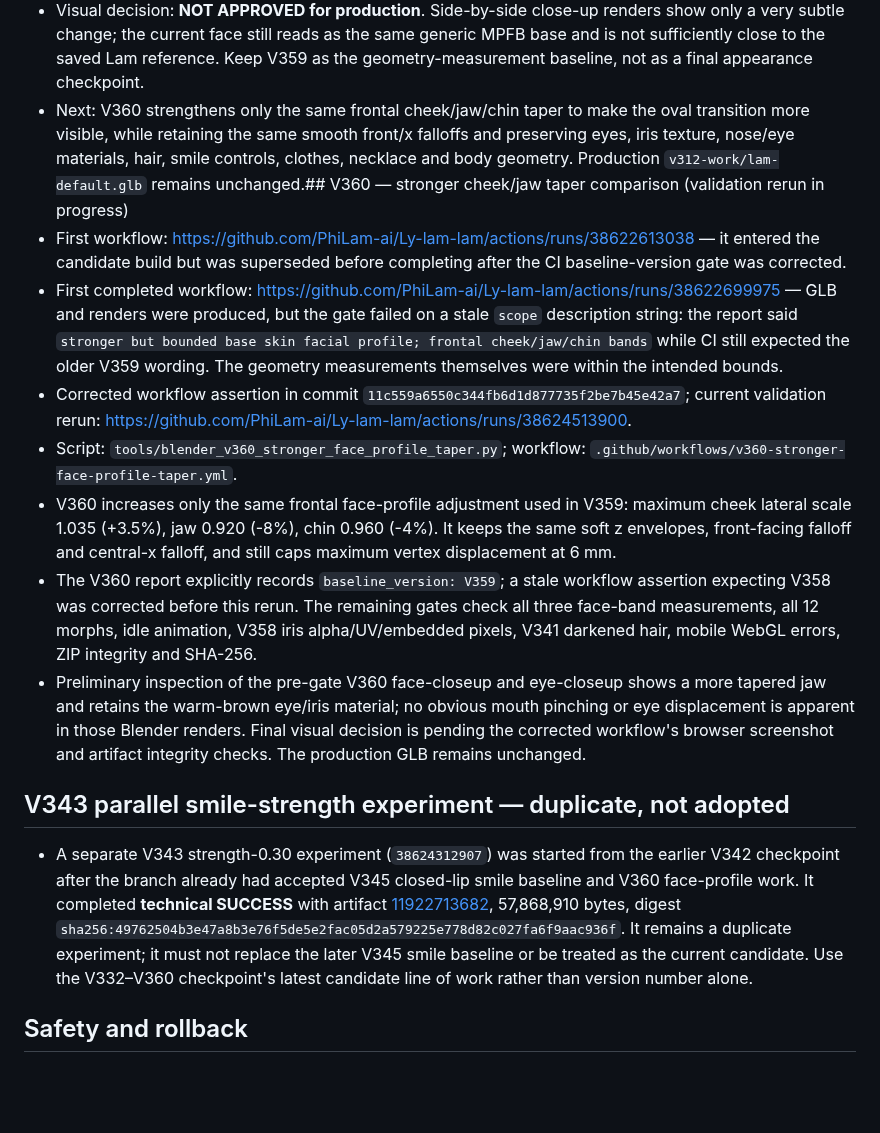
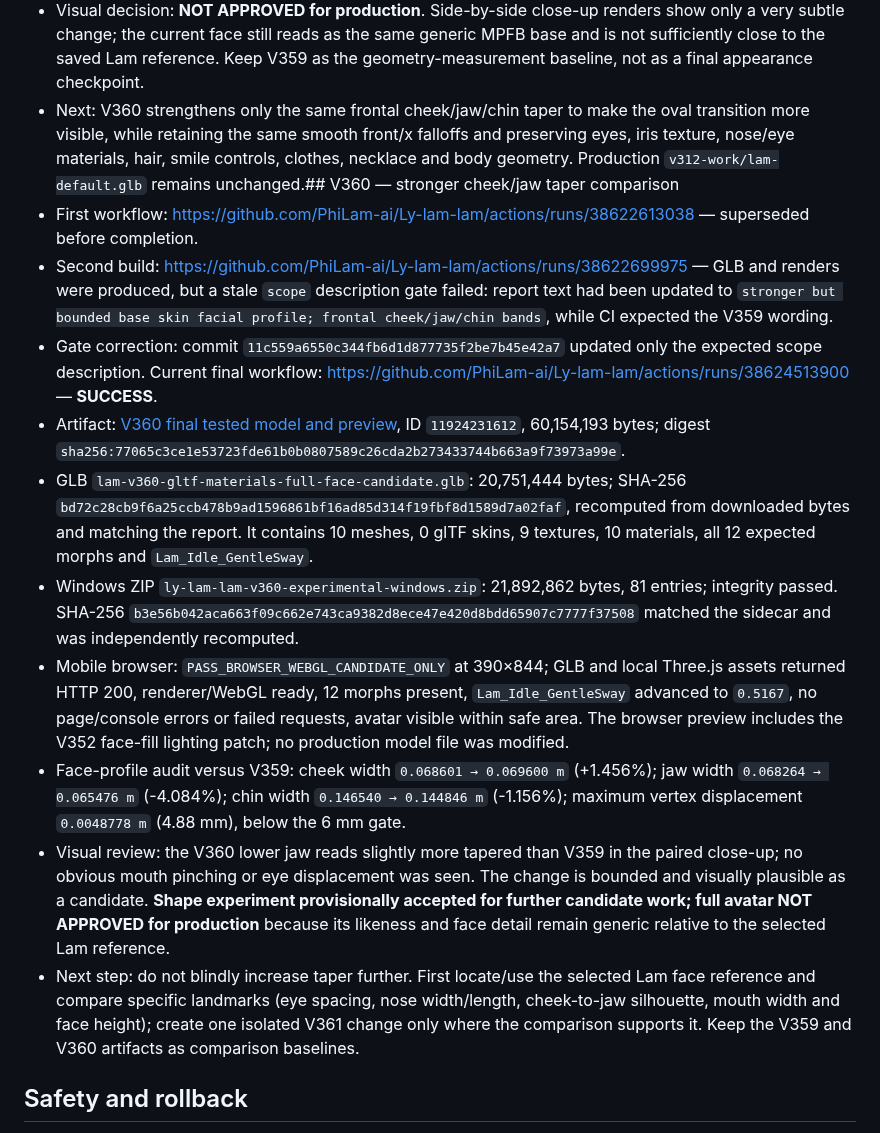
Before and after one commit to PhiLam-ai/Ly-lam-lam, a Markdown page: docs/AVATAR-CANDIDATE-CHECKPOINT-2026-10-14-V332-V360.md, the part around the change. Drawn GitHub-style; blank space fills up the shorter version.

Commit message:
docs(avatar): record V360 technical pass and bounded visual review

```diff
--- a/docs/AVATAR-CANDIDATE-CHECKPOINT-2026-10-14-V332-V360.md
+++ b/docs/AVATAR-CANDIDATE-CHECKPOINT-2026-10-14-V332-V360.md
@@ -75,17 +75,17 @@ A separate V343 run was created from the earlier V342 conversation checkpoint af
 - Profile result versus V358: cheek width `0.068601 → 0.069304 m` (+1.02%); jaw width `0.068264 → 0.067181 m` (-1.59%); chin width `0.146540 → 0.145692 m` (-0.58%). Maximum vertex displacement was `0.0027437 m` (2.74 mm); 19,158 coordinates were adjusted on the base skin face before facial morphs loaded.
 - Scope preserved: V358 iris pixels/alpha/UVs, eye geometry and materials, dark hair, necklace, clothing, V340 lower-body silhouette, 12 morph controls and idle animation. ZIP and embedded textures passed all retained audits.
 - Visual decision: **NOT APPROVED for production**. Side-by-side close-up renders show only a very subtle change; the current face still reads as the same generic MPFB base and is not sufficiently close to the saved Lam reference. Keep V359 as the geometry-measurement baseline, not as a final appearance checkpoint.
-- Next: V360 strengthens only the same frontal cheek/jaw/chin taper to make the oval transition more visible, while retaining the same smooth front/x falloffs and preserving eyes, iris texture, nose/eye materials, hair, smile controls, clothes, necklace and body geometry. Production `v312-work/lam-default.glb` remains unchanged.## V360 — stronger cheek/jaw taper comparison (validation rerun in progress)
-- First workflow: https://github.com/PhiLam-ai/Ly-lam-lam/actions/runs/38622613038 — it entered the candidate build but was superseded before completing after the CI baseline-version gate was corrected.
-- First completed workflow: https://github.com/PhiLam-ai/Ly-lam-lam/actions/runs/38622699975 — GLB and renders were produced, but the gate failed on a stale `scope` description string: the report said `stronger but bounded base skin facial profile; frontal cheek/jaw/chin bands` while CI still expected the older V359 wording. The geometry measurements themselves were within the intended bounds.
-- Corrected workflow assertion in commit `11c559a6550c344fb6d1d877735f2be7b45e42a7`; current validation rerun: https://github.com/PhiLam-ai/Ly-lam-lam/actions/runs/38624513900.
-- Script: `tools/blender_v360_stronger_face_profile_taper.py`; workflow: `.github/workflows/v360-stronger-face-profile-taper.yml`.
-- V360 increases only the same frontal face-profile adjustment used in V359: maximum cheek lateral scale 1.035 (+3.5%), jaw 0.920 (-8%), chin 0.960 (-4%). It keeps the same soft z envelopes, front-facing falloff and central-x falloff, and still caps maximum vertex displacement at 6 mm.
-- The V360 report explicitly records `baseline_version: V359`; a stale workflow assertion expecting V358 was corrected before this rerun. The remaining gates check all three face-band measurements, all 12 morphs, idle animation, V358 iris alpha/UV/embedded pixels, V341 darkened hair, mobile WebGL errors, ZIP integrity and SHA-256.
-- Preliminary inspection of the pre-gate V360 face-closeup and eye-closeup shows a more tapered jaw and retains the warm-brown eye/iris material; no obvious mouth pinching or eye displacement is apparent in those Blender renders. Final visual decision is pending the corrected workflow's browser screenshot and artifact integrity checks. The production GLB remains unchanged.
-
-## V343 parallel smile-strength experiment — duplicate, not adopted
-- A separate V343 strength-0.30 experiment (`38624312907`) was started from the earlier V342 checkpoint after the branch already had accepted V345 closed-lip smile baseline and V360 face-profile work. It completed **technical SUCCESS** with artifact [11922713682](https://github.com/PhiLam-ai/Ly-lam-lam/actions/runs/38624312907/artifacts/11922713682), 57,868,910 bytes, digest `sha256:49762504b3e47a8b3e76f5de5e2fac05d2a579225e778d82c027fa6f9aac936f`. It remains a duplicate experiment; it must not replace the later V345 smile baseline or be treated as the current candidate. Use the V332–V360 checkpoint's latest candidate line of work rather than version number alone.
+- Next: V360 strengthens only the same frontal cheek/jaw/chin taper to make the oval transition more visible, while retaining the same smooth front/x falloffs and preserving eyes, iris texture, nose/eye materials, hair, smile controls, clothes, necklace and body geometry. Production `v312-work/lam-default.glb` remains unchanged.## V360 — stronger cheek/jaw taper comparison
+- First workflow: https://github.com/PhiLam-ai/Ly-lam-lam/actions/runs/38622613038 — superseded before completion.
+- Second build: https://github.com/PhiLam-ai/Ly-lam-lam/actions/runs/38622699975 — GLB and renders were produced, but a stale `scope` description gate failed: report text had been updated to `stronger but bounded base skin facial profile; frontal cheek/jaw/chin bands`, while CI expected the V359 wording.
+- Gate correction: commit `11c559a6550c344fb6d1d877735f2be7b45e42a7` updated only the expected scope description. Current final workflow: https://github.com/PhiLam-ai/Ly-lam-lam/actions/runs/38624513900 — **SUCCESS**.
+- Artifact: [V360 final tested model and preview](https://github.com/PhiLam-ai/Ly-lam-lam/actions/runs/38624513900/artifacts/11924231612), ID `11924231612`, 60,154,193 bytes; digest `sha256:77065c3ce1e53723fde61b0b0807589c26cda2b273433744b663a9f73973a99e`.
+- GLB `lam-v360-gltf-materials-full-face-candidate.glb`: 20,751,444 bytes; SHA-256 `bd72c28cb9f6a25ccb478b9ad1596861bf16ad85d314f19fbf8d1589d7a02faf`, recomputed from downloaded bytes and matching the report. It contains 10 meshes, 0 glTF skins, 9 textures, 10 materials, all 12 expected morphs and `Lam_Idle_GentleSway`.
+- Windows ZIP `ly-lam-lam-v360-experimental-windows.zip`: 21,892,862 bytes, 81 entries; integrity passed. SHA-256 `b3e56b042aca663f09c662e743ca9382d8ece47e420d8bdd65907c7777f37508` matched the sidecar and was independently recomputed.
+- Mobile browser: `PASS_BROWSER_WEBGL_CANDIDATE_ONLY` at 390×844; GLB and local Three.js assets returned HTTP 200, renderer/WebGL ready, 12 morphs present, `Lam_Idle_GentleSway` advanced to `0.5167`, no page/console errors or failed requests, avatar visible within safe area. The browser preview includes the V352 face-fill lighting patch; no production model file was modified.
+- Face-profile audit versus V359: cheek width `0.068601 → 0.069600 m` (+1.456%); jaw width `0.068264 → 0.065476 m` (-4.084%); chin width `0.146540 → 0.144846 m` (-1.156%); maximum vertex displacement `0.0048778 m` (4.88 mm), below the 6 mm gate.
+- Visual review: the V360 lower jaw reads slightly more tapered than V359 in the paired close-up; no obvious mouth pinching or eye displacement was seen. The change is bounded and visually plausible as a candidate. **Shape experiment provisionally accepted for further candidate work; full avatar NOT APPROVED for production** because its likeness and face detail remain generic relative to the selected Lam reference.
+- Next step: do not blindly increase taper further. First locate/use the selected Lam face reference and compare specific landmarks (eye spacing, nose width/length, cheek-to-jaw silhouette, mouth width and face height); create one isolated V361 change only where the comparison supports it. Keep the V359 and V360 artifacts as comparison baselines.
 ## Safety and rollback
 
 - Do not copy any experimental GLB into production `v312-work/lam-default.glb` or promote it through the stable registry.
```
